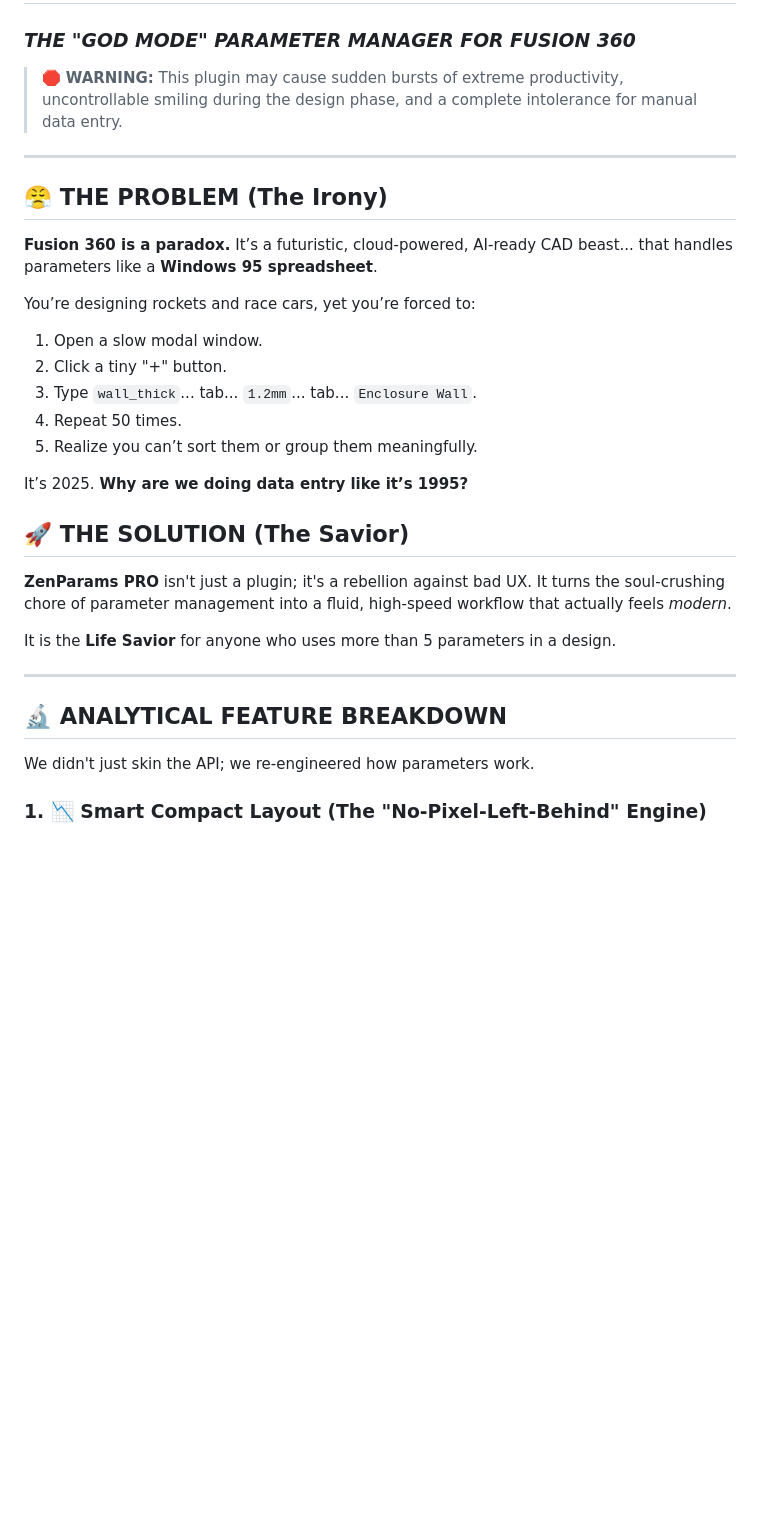
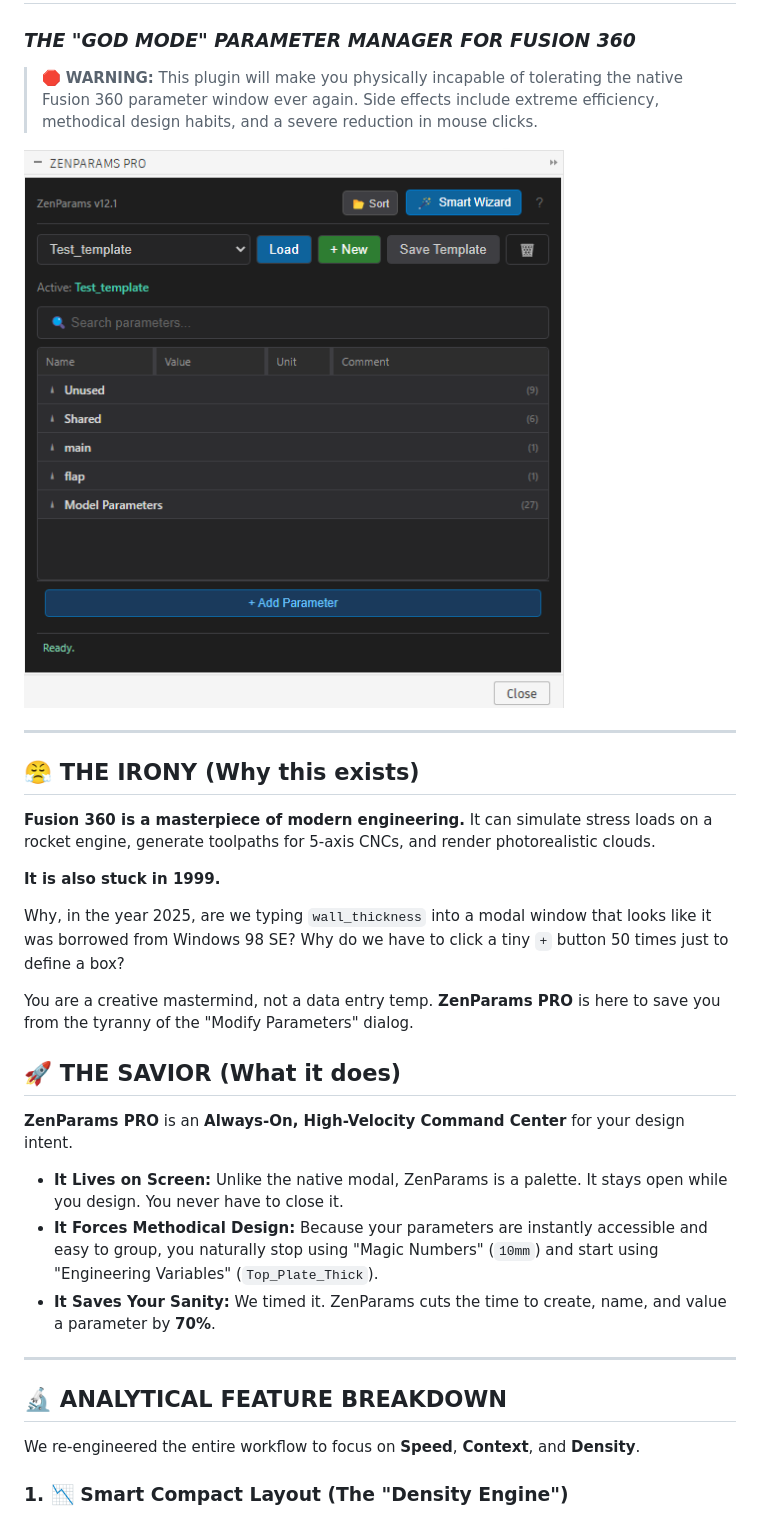
Before and after one commit to EsKay-Labs/ZenParams, a Markdown page: README.md, the part around the change printed below. GitHub-like rendering; pictures changed too: docs/ui_main.png (added); blank space fills up the shorter version.

```diff
--- a/README.md
+++ b/README.md
@@ -2,35 +2,35 @@
 
 ### _THE "GOD MODE" PARAMETER MANAGER FOR FUSION 360_
 
-> 🛑 **WARNING:** This plugin may cause sudden bursts of extreme productivity, uncontrollable smiling during the design phase, and a complete intolerance for manual data entry.
+> 🛑 **WARNING:** This plugin will make you physically incapable of tolerating the native Fusion 360 parameter window ever again. Side effects include extreme efficiency, methodical design habits, and a severe reduction in mouse clicks.
+
+![Main UI](docs/ui_main.png)
 
 ---
 
-## 😤 THE PROBLEM (The Irony)
+## 😤 THE IRONY (Why this exists)
 
-**Fusion 360 is a paradox.** It’s a futuristic, cloud-powered, AI-ready CAD beast... that handles parameters like a **Windows 95 spreadsheet**.
+**Fusion 360 is a masterpiece of modern engineering.** It can simulate stress loads on a rocket engine, generate toolpaths for 5-axis CNCs, and render photorealistic clouds.
 
-You’re designing rockets and race cars, yet you’re forced to:
+**It is also stuck in 1999.**
 
-1.  Open a slow modal window.
-2.  Click a tiny "+" button.
-3.  Type `wall_thick`... tab... `1.2mm`... tab... `Enclosure Wall`.
-4.  Repeat 50 times.
-5.  Realize you can’t sort them or group them meaningfully.
+Why, in the year 2025, are we typing `wall_thickness` into a modal window that looks like it was borrowed from Windows 98 SE? Why do we have to click a tiny `+` button 50 times just to define a box?
 
-It’s 2025. **Why are we doing data entry like it’s 1995?**
+You are a creative mastermind, not a data entry temp. **ZenParams PRO** is here to save you from the tyranny of the "Modify Parameters" dialog.
 
-## 🚀 THE SOLUTION (The Savior)
+## 🚀 THE SAVIOR (What it does)
 
-**ZenParams PRO** isn't just a plugin; it's a rebellion against bad UX. It turns the soul-crushing chore of parameter management into a fluid, high-speed workflow that actually feels _modern_.
+**ZenParams PRO** is an **Always-On, High-Velocity Command Center** for your design intent.
 
-It is the **Life Savior** for anyone who uses more than 5 parameters in a design.
+- **It Lives on Screen:** Unlike the native modal, ZenParams is a palette. It stays open while you design. You never have to close it.
+- **It Forces Methodical Design:** Because your parameters are instantly accessible and easy to group, you naturally stop using "Magic Numbers" (`10mm`) and start using "Engineering Variables" (`Top_Plate_Thick`).
+- **It Saves Your Sanity:** We timed it. ZenParams cuts the time to create, name, and value a parameter by **70%**.
 
 ---
 
 ## 🔬 ANALYTICAL FEATURE BREAKDOWN
 
-We didn't just skin the API; we re-engineered how parameters work.
+We re-engineered the entire workflow to focus on **Speed**, **Context**, and **Density**.
 
-### 1. 📉 Smart Compact Layout (The "No-Pixel-Left-Behind" Engine)
+### 1. 📉 Smart Compact Layout (The "Density Engine")
 
```
Also changed, not shown: other parts of README.md (+38 -48 lines), docs/ui_compact.png (added), docs/ui_wizard.png (added), 2 other files.
